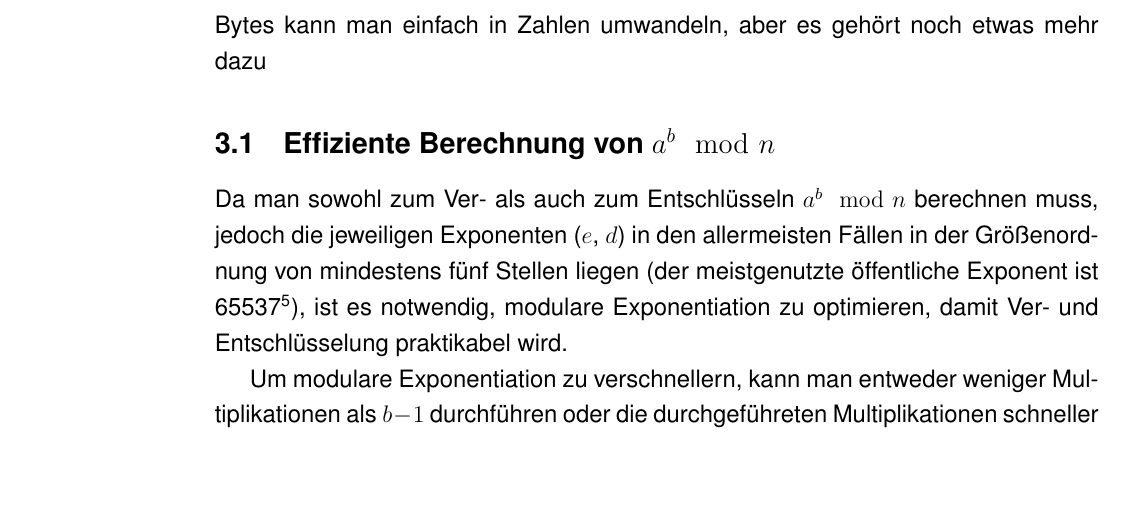
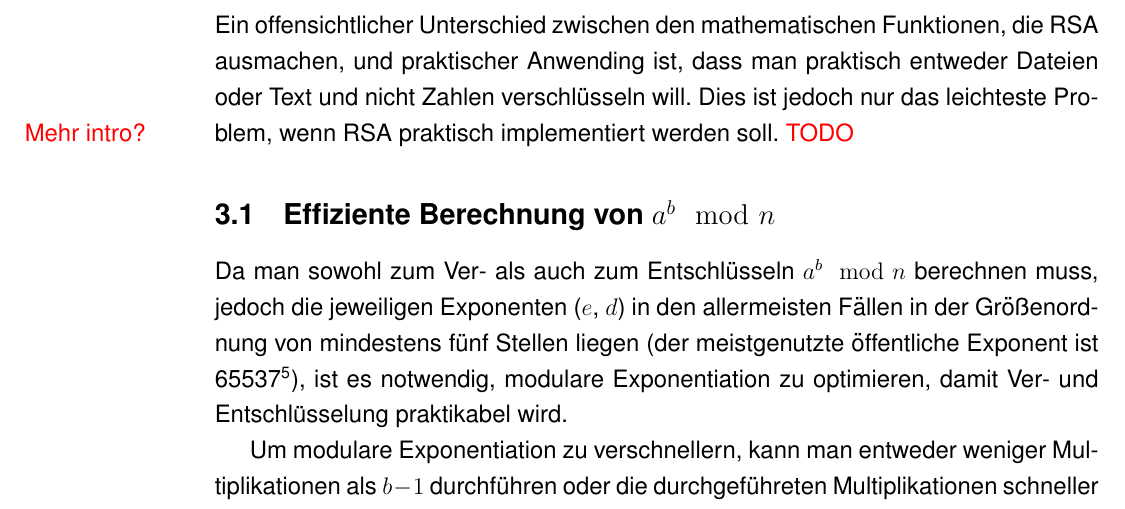
Before and after one commit to mik2k2/fa-mathe-openpgp, a LaTeX document (facharbeit/OpenPGP.tex): part of page 7 of 10, cut at the place of the change, the shorter picture padded with empty space. Compiled offline with pdfLaTeX; a LaTeX package or settings file that is missing is left out.

Commit message:
add basic intro for RSA impl

```diff
--- a/facharbeit/OpenPGP.tex
+++ b/facharbeit/OpenPGP.tex
@@ -226,7 +226,14 @@ zur Faktorisierung~\cite{sinews}.
 \todo{Die Quelle bezieht sich auf doi:10.1.1.73.7840, lieber direkt zitieren?}
 
 \section{RSA praktisch implementieren}
-Bytes kann man einfach in Zahlen umwandeln, aber es geh"ort noch etwas mehr dazu
+% Bytes kann man einfach in Zahlen umwandeln, aber es geh"ort noch etwas mehr dazu
+
+Ein offensichtlicher Unterschied zwischen den mathematischen Funktionen,
+die RSA ausmachen, und praktischer Anwending ist, dass man praktisch entweder Dateien
+oder Text und nicht Zahlen verschl"usseln will.
+Dies ist jedoch nur das leichteste Problem, wenn RSA praktisch implementiert werden soll.
+\todo{Mehr intro?}
+
 \subsection{Effiziente Berechnung von $a^b \mod n$}
 % Sonst w"are das alles viel zu langsam.
 
```
